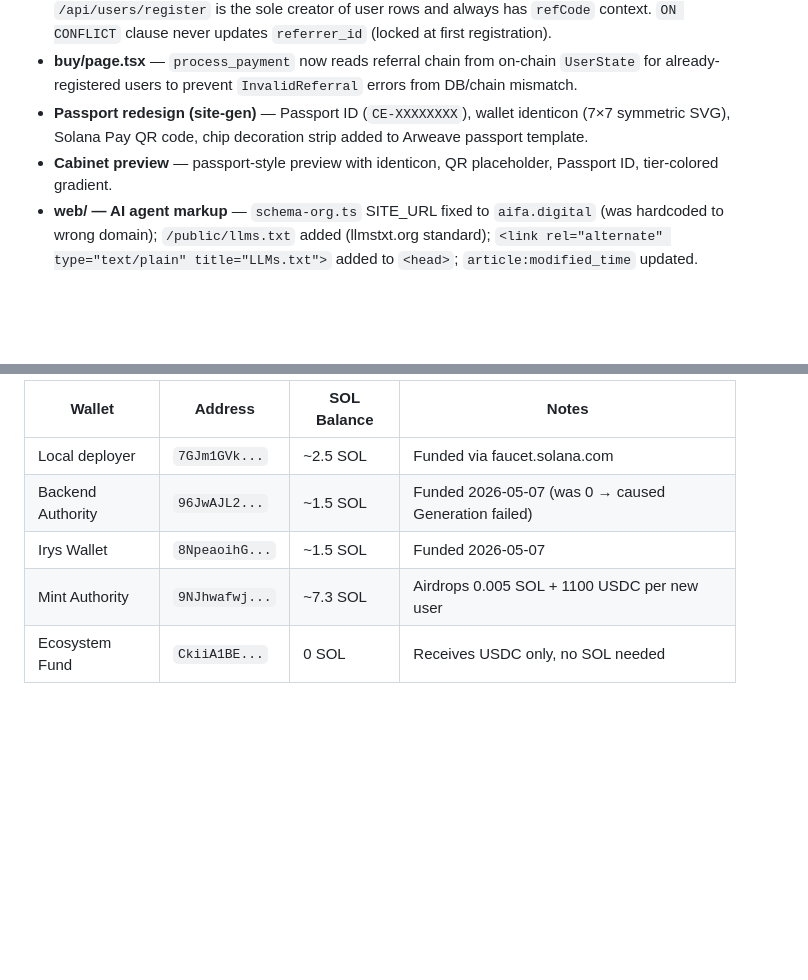
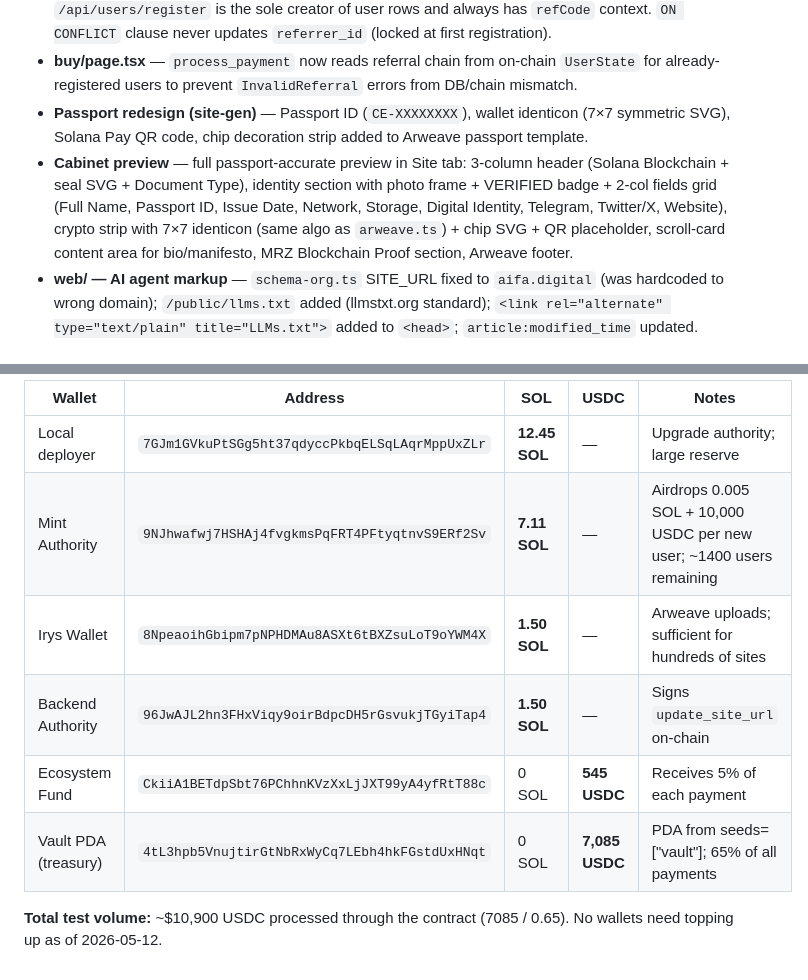
Before and after one commit to MaksimGalatin/code-eternal, a Markdown page: CLAUDE_CONTEXT.md, 2 parts joined by grey strips. Drawn GitHub-style; blank space fills up the shorter version.

Commit message:
docs: update CLAUDE_CONTEXT — wallet balances, passport preview
- Devnet wallet balances verified 2026-05-12 (all healthy, no top-up needed)
- Added Vault PDA address (4tL3h...) and USDC balances
- Updated Cabinet preview description to reflect passport-accurate redesign

Co-Authored-By: Claude Sonnet 4.6 <noreply@anthropic.com>

```diff
--- a/CLAUDE_CONTEXT.md
+++ b/CLAUDE_CONTEXT.md
@@ -901,7 +901,7 @@ Note: VM .env is never overwritten by CI/CD — it persists between deploys.
 - **Referral system — strict mode** — Privy webhook changed to `UPDATE` only (no INSERT). `/api/users/register` is the sole creator of user rows and always has `refCode` context. `ON CONFLICT` clause never updates `referrer_id` (locked at first registration).
 - **buy/page.tsx** — `process_payment` now reads referral chain from on-chain `UserState` for already-registered users to prevent `InvalidReferral` errors from DB/chain mismatch.
 - **Passport redesign (site-gen)** — Passport ID (`CE-XXXXXXXX`), wallet identicon (7×7 symmetric SVG), Solana Pay QR code, chip decoration strip added to Arweave passport template.
-- **Cabinet preview** — passport-style preview with identicon, QR placeholder, Passport ID, tier-colored gradient.
+- **Cabinet preview** — full passport-accurate preview in Site tab: 3-column header (Solana Blockchain + seal SVG + Document Type), identity section with photo frame + VERIFIED badge + 2-col fields grid (Full Name, Passport ID, Issue Date, Network, Storage, Digital Identity, Telegram, Twitter/X, Website), crypto strip with 7×7 identicon (same algo as `arweave.ts`) + chip SVG + QR placeholder, scroll-card content area for bio/manifesto, MRZ Blockchain Proof section, Arweave footer.
 - **web/ — AI agent markup** — `schema-org.ts` SITE_URL fixed to `aifa.digital` (was hardcoded to wrong domain); `/public/llms.txt` added (llmstxt.org standard); `<link rel="alternate" type="text/plain" title="LLMs.txt">` added to `<head>`; `article:modified_time` updated.
 
 ## Changes Applied (2026-05-11, Privy 3.x + Site-Gen fixes)
@@ -1065,8 +1065,11 @@ Note: VM .env is never overwritten by CI/CD — it persists between deploys.
 
-| Wallet | Address | SOL Balance | Notes |
-|--------|---------|------------|-------|
-| Local deployer | `7GJm1GVk...` | ~2.5 SOL | Funded via faucet.solana.com |
-| Backend Authority | `96JwAJL2...` | ~1.5 SOL | Funded 2026-05-07 (was 0 → caused Generation failed) |
-| Irys Wallet | `8NpeaoihG...` | ~1.5 SOL | Funded 2026-05-07 |
-| Mint Authority | `9NJhwafwj...` | ~7.3 SOL | Airdrops 0.005 SOL + 1100 USDC per new user |
-| Ecosystem Fund | `CkiiA1BE...` | 0 SOL | Receives USDC only, no SOL needed |
+| Wallet | Address | SOL | USDC | Notes |
+|--------|---------|-----|------|-------|
+| Local deployer | `7GJm1GVkuPtSGg5ht37qdyccPkbqELSqLAqrMppUxZLr` | **12.45 SOL** | — | Upgrade authority; large reserve |
+| Mint Authority | `9NJhwafwj7HSHAj4fvgkmsPqFRT4PFtyqtnvS9ERf2Sv` | **7.11 SOL** | — | Airdrops 0.005 SOL + 10,000 USDC per new user; ~1400 users remaining |
+| Irys Wallet | `8NpeaoihGbipm7pNPHDMAu8ASXt6tBXZsuLoT9oYWM4X` | **1.50 SOL** | — | Arweave uploads; sufficient for hundreds of sites |
+| Backend Authority | `96JwAJL2hn3FHxViqy9oirBdpcDH5rGsvukjTGyiTap4` | **1.50 SOL** | — | Signs `update_site_url` on-chain |
+| Ecosystem Fund | `CkiiA1BETdpSbt76PChhnKVzXxLjJXT99yA4yfRtT88c` | 0 SOL | **545 USDC** | Receives 5% of each payment |
+| Vault PDA (treasury) | `4tL3hpb5VnujtirGtNbRxWyCq7LEbh4hkFGstdUxHNqt` | 0 SOL | **7,085 USDC** | PDA from seeds=["vault"]; 65% of all payments |
+
+**Total test volume:** ~$10,900 USDC processed through the contract (7085 / 0.65). No wallets need topping up as of 2026-05-12.
```
Also changed, not shown: other parts of CLAUDE_CONTEXT.md (+1 -1 lines).
